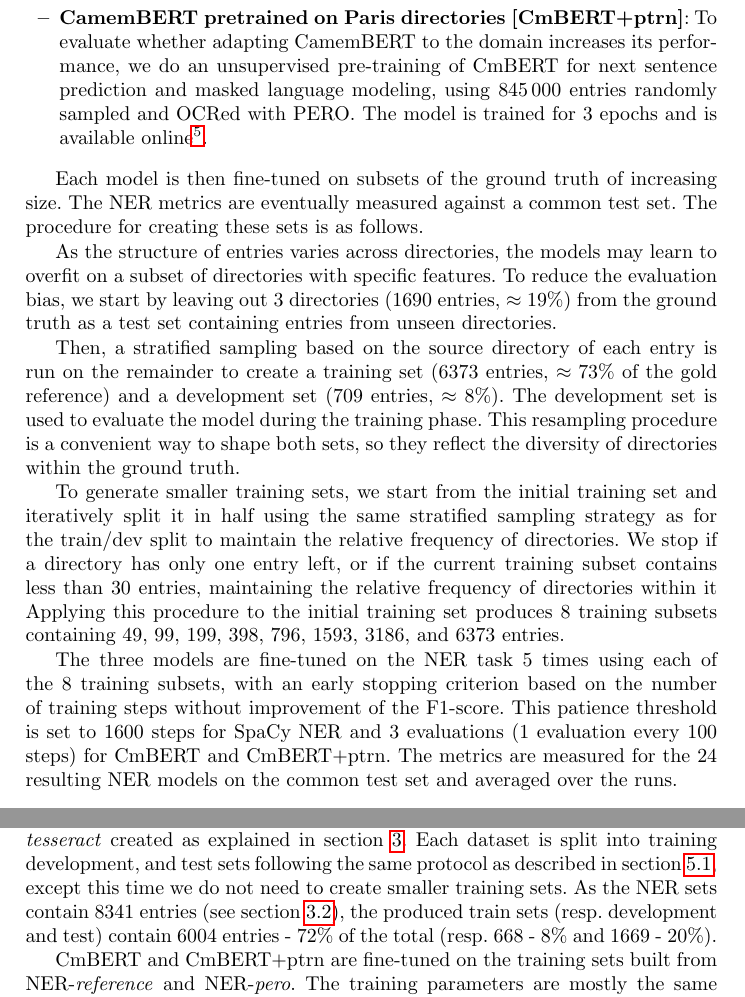
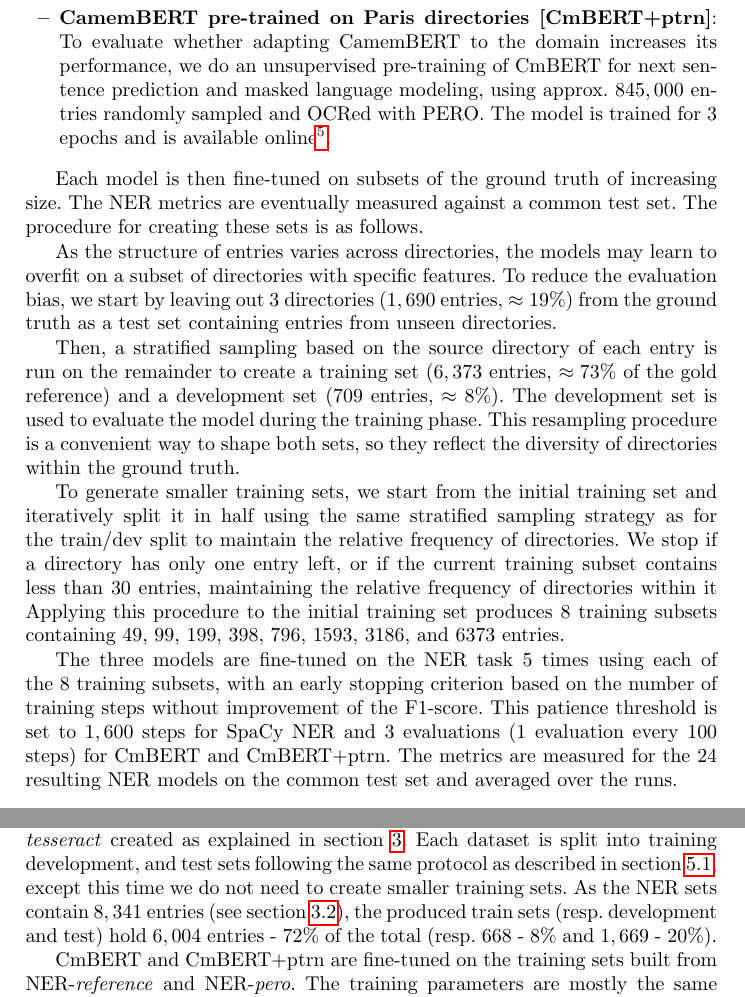
Before and after one commit to soduco/paper-ner-bench-das22, a LaTeX thesis (src-latex/main-paper.tex, which reads src-latex/parts/50-ner-xp1-training-set-size-and-pretraining.tex, src-latex/parts/60-ner-xp2-pretraining-and-finetuning.tex): two parts of pages 10 and 11 of 18, joined at a grey line, cut so that both start at the same text. Compiled offline with pdfLaTeX.

Commit message:
Updates from Overleaf

```diff
--- a/src-latex/parts/50-ner-xp1-training-set-size-and-pretraining.tex
+++ b/src-latex/parts/50-ner-xp1-training-set-size-and-pretraining.tex
@@ -15,8 +15,8 @@ Their short names written in square brackets will be used to reference them from
     We stress again that we use the CNN version of this pipeline, not the transformer-based available in SpaCy v3.
     \item \textbf{Huggingface CamemBERT~[CmBERT]}: We rely on the implementation of BERT models provided by the software library Huggingface (transformers v.4.15.0, datasets v.1.17.0).
 We chose to reuse a CamemBERT model published on the Huggingface repository \footnote{\url{https://huggingface.co/Jean-Baptiste/camembert-ner}} and already trained for NER on wikiner-fr.
-\item \textbf{CamemBERT pretrained on Paris directories~[CmBERT+ptrn]}:
-To evaluate whether adapting CamemBERT to the domain increases its performance, we do an unsupervised pre-training of CmBERT for next sentence prediction and masked language modeling, using \num{845000} entries randomly sampled and OCRed with PERO.
+\item \textbf{CamemBERT pre-trained on Paris directories~[CmBERT+ptrn]}:
+To evaluate whether adapting CamemBERT to the domain increases its performance, we do an unsupervised pre-training of CmBERT for next sentence prediction and masked language modeling, using approx. $845,000$ entries randomly sampled and OCRed with PERO.
 The model is trained for 3 epochs and is available online\footnote{\url{https://huggingface.co/HueyNemud/das22-10-camembert_pretrained}}.
 \end{itemize}
 
@@ -27,9 +27,9 @@ The procedure for creating these sets is as follows.
 %First, we split the ground truth into a training set, a development set, and a test set.
 %The training set is then gradually reduced in size while maintaining the relative frequency of directories within it.
 As the structure of entries varies across directories, the models may learn to overfit on a subset of directories with specific features.
-To reduce the evaluation bias, we start by leaving out 3 directories (1690 entries, $\approx 19\%$) from the ground truth as a test set containing entries from unseen directories.
+To reduce the evaluation bias, we start by leaving out 3 directories ($1,690$ entries, $\approx 19\%$) from the ground truth as a test set containing entries from unseen directories.
 
-Then, a stratified sampling based on the source directory of each entry is run on the remainder to create a training set (6373 entries, $\approx 73\%$ of the gold reference) and a development set (709 entries, $\approx 8\%$).
+Then, a stratified sampling based on the source directory of each entry is run on the remainder to create a training set ($6,373$ entries, $\approx 73\%$ of the gold reference) and a development set (709 entries, $\approx 8\%$).
 The development set is used to evaluate the model during the training phase.
 This resampling procedure is a convenient way to shape both sets, so they reflect the diversity of directories within the ground truth.
 
@@ -38,7 +38,7 @@ We stop if a directory has only one entry left, or if the current training subse
 Applying this procedure to the initial training set produces 8 training subsets containing 49, 99, 199, 398, 796, 1593, 3186, and 6373 entries.
 
 The three models are fine-tuned on the NER task 5 times using each of the 8 training subsets, with an early stopping criterion based on the number of training steps without improvement of the F1-score.
-This patience threshold is set to 1600 steps for SpaCy NER and 3 evaluations (1 evaluation every 100 steps) for CmBERT and CmBERT+ptrn.
+This patience threshold is set to $1,600$ steps for SpaCy NER and 3 evaluations (1 evaluation every 100 steps) for CmBERT and CmBERT+ptrn.
 The metrics are measured for the 24 resulting NER models on the common test set and averaged over the runs.
 
 
--- a/src-latex/parts/60-ner-xp2-pretraining-and-finetuning.tex
+++ b/src-latex/parts/60-ner-xp2-pretraining-and-finetuning.tex
@@ -11,7 +11,7 @@ Only CmBERT and CmBERT+ptrn are considered since the first experiment shows that
 
 We leverage the labeled sets of entries NER-\emph{reference}, NER-\emph{pero} and NER-\emph{tesseract} created as explained in \cref{sec:dataset}.
 Each dataset is split into training development, and test sets following the same protocol as described in \cref{sec:ner-xp1-protocol}, except this time we do not need to create smaller training sets.
-As the NER sets contain 8341 entries (see \cref{sec:dataset-for-eval}), the produced train sets (resp. development and test) contain 6004 entries - 72\% of the total (resp. 668 - 8\% and 1669 - 20\%).
+As the NER sets contain $8,341$ entries (see \cref{sec:dataset-for-eval}), the produced train sets (resp. development and test) hold $6,004$ entries - 72\% of the total (resp. 668 - 8\% and $1,669$ - 20\%).
 
 CmBERT and CmBERT+ptrn are fine-tuned on the training sets built from NER-\emph{reference} and NER-\emph{pero}.
 The training parameters are mostly the same as in \cref{sec:ner-xp1-protocol}, only this time the patience threshold is set to 5 evaluations.
```
Also changed, not shown: src-latex/parts/30-dataset.tex (+1 -1 lines).
